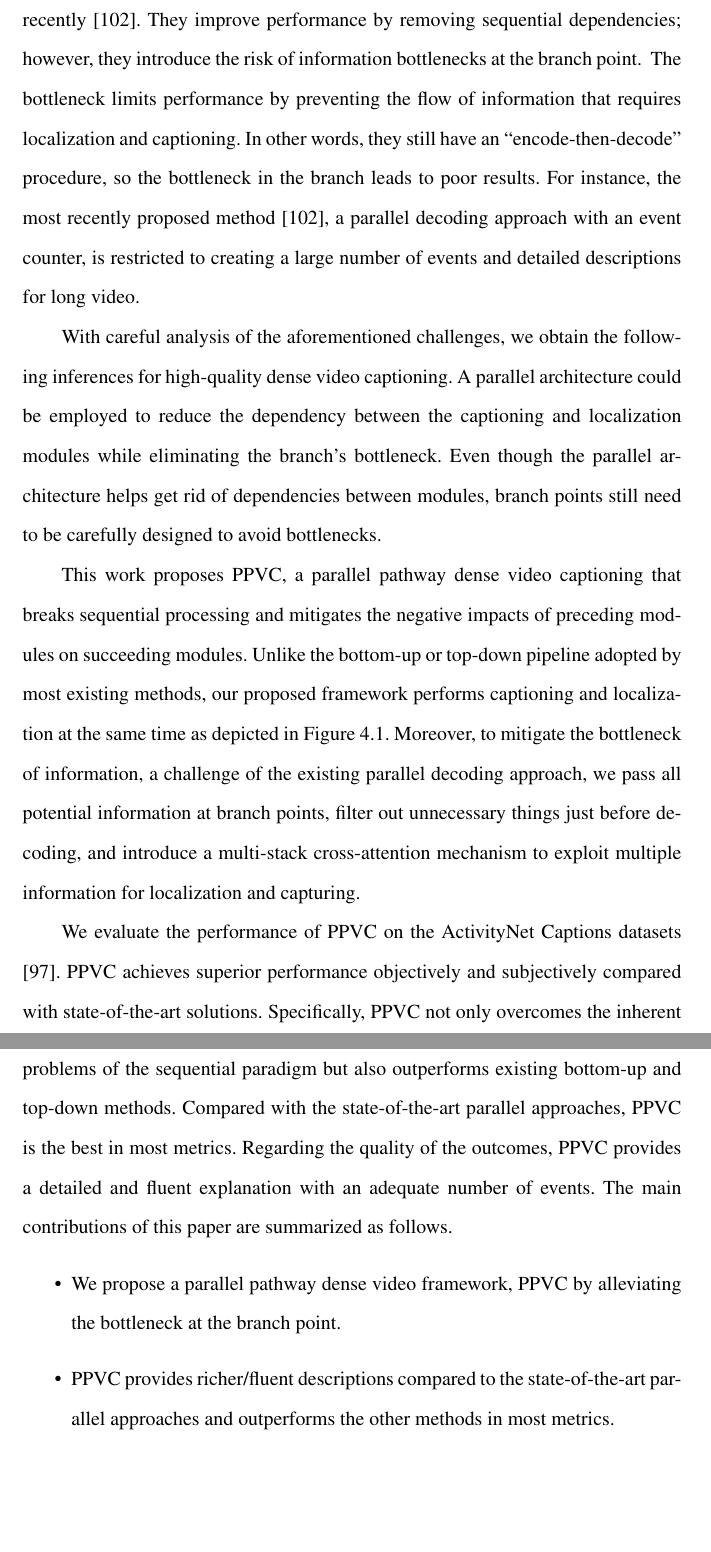
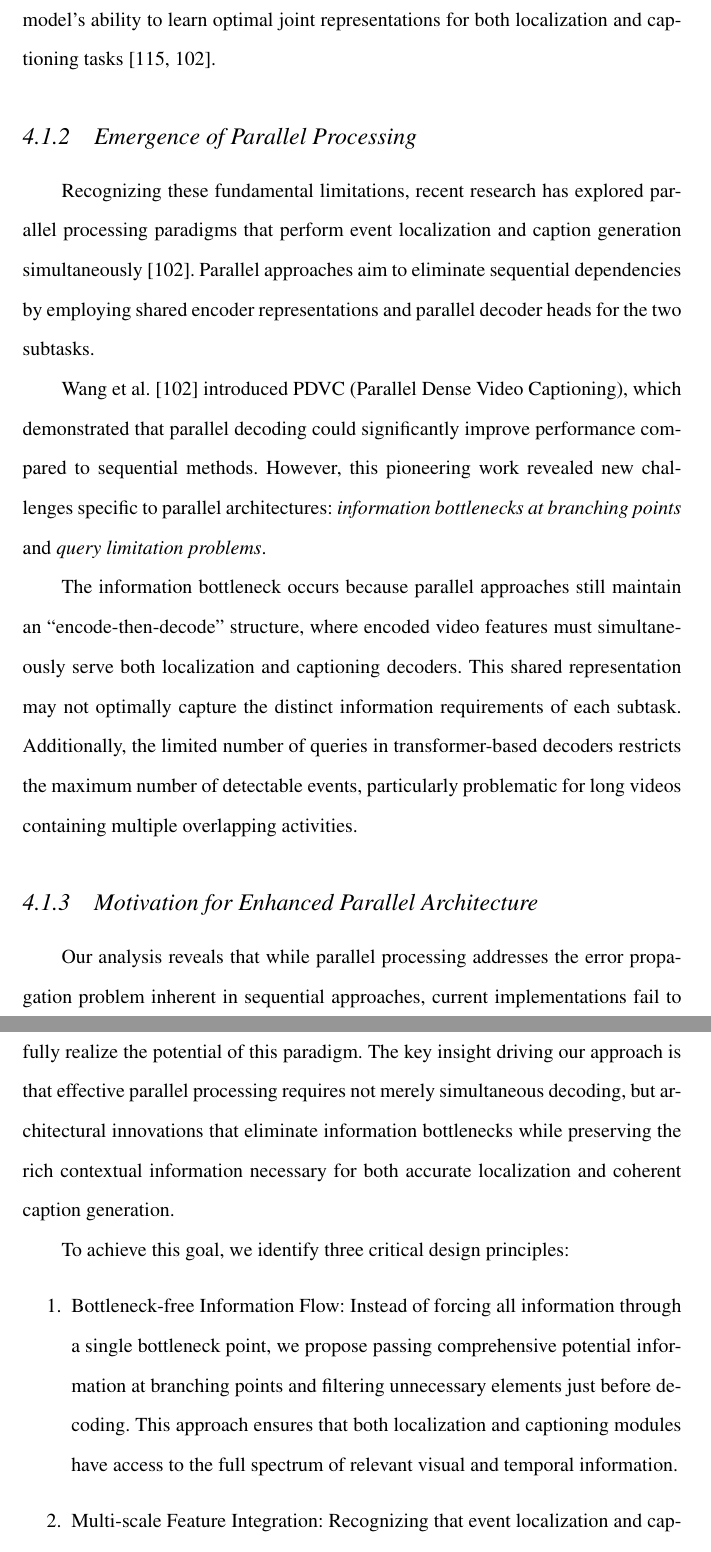
Before and after one commit to wangyu92/HYU_Dissertation, a LaTeX thesis (main.tex, which reads chapter4.tex): two parts of pages 68 and 69 of 154 before the commit and two parts of pages 68 and 69 of 155 after it, joined at a grey line, cut at the place of the change, the shorter picture padded with empty space. Compiled offline with pdfLaTeX.

Commit message:
update chapter 4

```diff
--- a/chapter4.tex
+++ b/chapter4.tex
@@ -33,6 +25 @@ These algorithms require additional hyper-parameters (e.g., threshold) that grea
 
-To address this problem, parallel decoding approaches have been proposed recently \cite{wang2021end}.
-They improve performance by removing sequential dependencies; however, they introduce the risk of information bottlenecks at the branch point.
-The bottleneck limits performance by preventing the flow of information that requires localization and captioning.
-In other words, they still have an ``encode-then-decode'' procedure, so the bottleneck in the branch leads to poor results.
-For instance, the most recently proposed method \cite{wang2021end}, a parallel decoding approach with an event counter, is restricted to creating a large number of events and detailed descriptions for long video.
@@ -40,29 +34,23 @@ For instance, the most recently proposed method \cite{wang2021end}, a parallel d
 
-With careful analysis of the aforementioned challenges, we obtain the following inferences for high-quality dense video captioning.
-A parallel architecture could be employed to reduce the dependency between the captioning and localization modules while eliminating the branch's bottleneck.
-Even though the parallel architecture helps get rid of dependencies between modules, branch points still need to be carefully designed to avoid bottlenecks.
+The sequential dependency also prevents \textit{end-to-end optimization}, necessitating complex multi-stage training procedures that hinder convergence and limit the model's ability to learn optimal joint representations for both localization and captioning tasks~\cite{zhou2018end,wang2021end}.
 
-This work proposes PPVC, a parallel pathway dense video captioning that breaks sequential processing and mitigates the negative impacts of preceding modules on succeeding modules.
-Unlike the bottom-up or top-down pipeline adopted by most existing methods, our proposed framework performs captioning and localization at the same time as depicted in Figure \ref{fig:intro_approaches}.
-Moreover, to mitigate the bottleneck of information, a challenge of the existing parallel decoding approach, we pass all potential information at branch points, filter out unnecessary things just before decoding, and introduce a multi-stack cross-attention mechanism to exploit multiple information for localization and capturing.
+\subsection{Emergence of Parallel Processing}
+Recognizing these fundamental limitations, recent research has explored parallel processing paradigms that perform event localization and caption generation simultaneously~\cite{wang2021end}.
+Parallel approaches aim to eliminate sequential dependencies by employing shared encoder representations and parallel decoder heads for the two subtasks.
 
+Wang et al.~\cite{wang2021end} introduced PDVC (Parallel Dense Video Captioning), which demonstrated that parallel decoding could significantly improve performance compared to sequential methods.
+However, this pioneering work revealed new challenges specific to parallel architectures: \textit{information bottlenecks at branching points} and \textit{query limitation problems}.
 
-% %%%%%%%%%%%%%%%%%%%%%
+The information bottleneck occurs because parallel approaches still maintain an ``encode-then-decode'' structure, where encoded video features must simultaneously serve both localization and captioning decoders.
+This shared representation may not optimally capture the distinct information requirements of each subtask.
+Additionally, the limited number of queries in transformer-based decoders restricts the maximum number of detectable events, particularly problematic for long videos containing multiple overlapping activities.
 
-We evaluate the performance of PPVC on the ActivityNet Captions datasets \cite{krishna2017dense}.
-PPVC achieves superior performance objectively and subjectively compared with state-of-the-art solutions.
-Specifically, PPVC not only overcomes the inherent problems of the sequential paradigm but also outperforms existing bottom-up and top-down methods.
-%Specifically, PPVC not only surpasses methods of the existing sequential paradigm but also excels in state-of-the-art parallel approach methods in most metrics.
-Compared with the state-of-the-art parallel approaches, PPVC is the best in most metrics.
-Regarding the quality of the outcomes, PPVC provides a detailed and fluent explanation with an adequate number of events.
-The main contributions of this paper are summarized as follows.
-\begin{itemize}
-  \item We propose a parallel pathway dense video framework, PPVC by alleviating the bottleneck at the branch point.
-  \item PPVC provides richer/fluent descriptions compared to the state-of-the-art parallel approaches and outperforms the other methods in most metrics.
-  % \item We propose a parallel pathway dense video framework, PPVC by redesigning the core modules, localization and captioning to alleviate the sequential dependence.
-  % PPVC further improves upon most existing approaches, the two-step sequential approach.
-  % \item We further improve the existing parallel dense video captioning framework by alleviating the bottleneck at the branch point using the representation organizer and a newly proposed multi-stack cross attention module.
-  % \item PPVC provides richer/fluent descriptions compared to the state-of-the-art parallel approaches and outperforms the other methods in most metrics.
-  % \item We carefully evaluate the number of events generated by PPVC in addition to the widely used METEOR metric, and find that it generates more event and sentence sets.
-\end{itemize}
+\subsection{Motivation for Enhanced Parallel Architecture}
+Our analysis reveals that while parallel processing addresses the error propagation problem inherent in sequential approaches, current implementations fail to fully realize the potential of this paradigm.
+The key insight driving our approach is that effective parallel processing requires not merely simultaneous decoding, but architectural innovations that eliminate information bottlenecks while preserving the rich contextual information necessary for both accurate localization and coherent caption generation.
 
+To achieve this goal, we identify three critical design principles:
+\begin{enumerate}
+  \item Bottleneck-free Information Flow: Instead of forcing all information through a single bottleneck point, we propose passing comprehensive potential information at branching points and filtering unnecessary elements just before decoding. This approach ensures that both localization and captioning modules have access to the full spectrum of relevant visual and temporal information.
+  \item Multi-scale Feature Integration: Recognizing that event localization and caption generation may benefit from different levels of feature abstraction, we introduce multi-stack cross-attention mechanisms that enable simultaneous access to both high-level semantic representations and low-level visual details~\cite{vaswani2017attention}.
+  \item Dynamic Event Enumeration: Rather than predetermining the number of events through separate counter modules, we propose allowing the model to dynamically determine the optimal number of events based on video content, eliminating artificial constraints on event detection capability.
@@ -76 +61,2 @@ We conclude the paper in Section \ref{sec:conclusion}.
 
+The remainder of this chapter details the architectural design and implementation of PPVC, demonstrating how these motivational insights translate into concrete algorithmic improvements that advance the state-of-the-art in dense video captioning.
```
Also changed, not shown: chapter4.tex (98 more changed lines).
